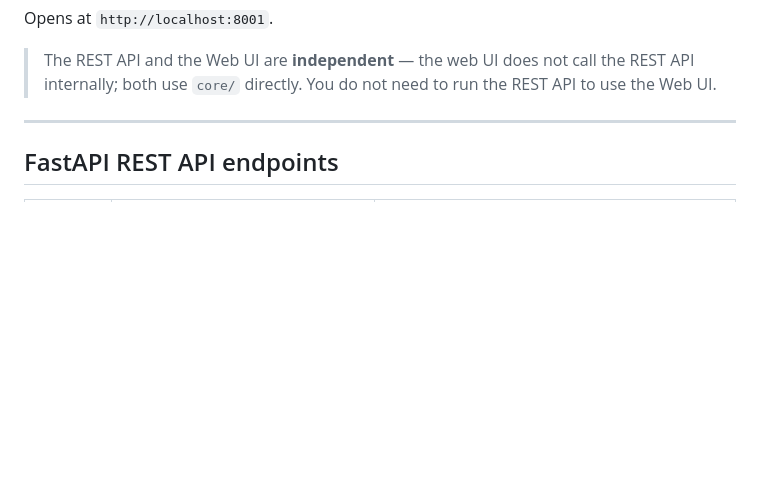
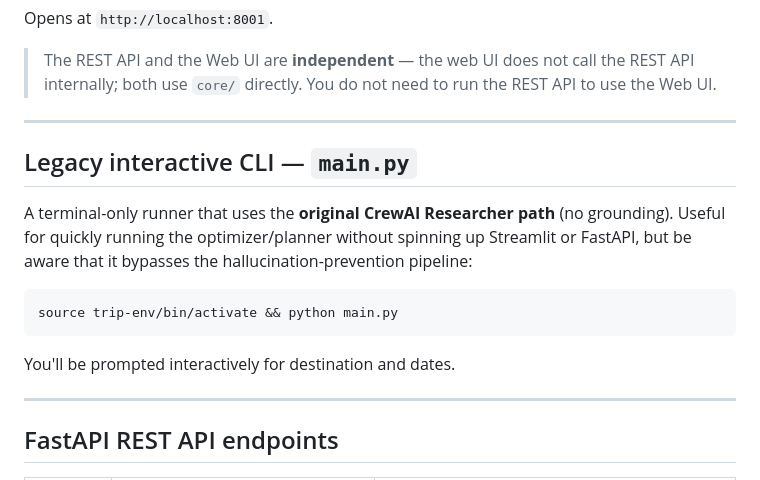
Before and after one commit to dankoz123/custom-trip-advisor, a Markdown page: README.md, the part around one of its changes. Rendered like a GitHub page; blank space fills up the shorter version.

````diff
--- a/README.md
+++ b/README.md
@@ -228,6 +237,18 @@ Or without activating:
 Opens at `http://localhost:8001`.
 
 > The REST API and the Web UI are **independent** — the web UI does not call the REST API internally; both use `core/` directly. You do not need to run the REST API to use the Web UI.
+
+---
+
+## Legacy interactive CLI — `main.py`
+
+A terminal-only runner that uses the **original CrewAI Researcher path** (no grounding). Useful for quickly running the optimizer/planner without spinning up Streamlit or FastAPI, but be aware that it bypasses the hallucination-prevention pipeline:
+
+```bash
+source trip-env/bin/activate && python main.py
+```
+
+You'll be prompted interactively for destination and dates.
 
 ---
 
````
Also changed, not shown: other parts of README.md (+24 -15 lines).
